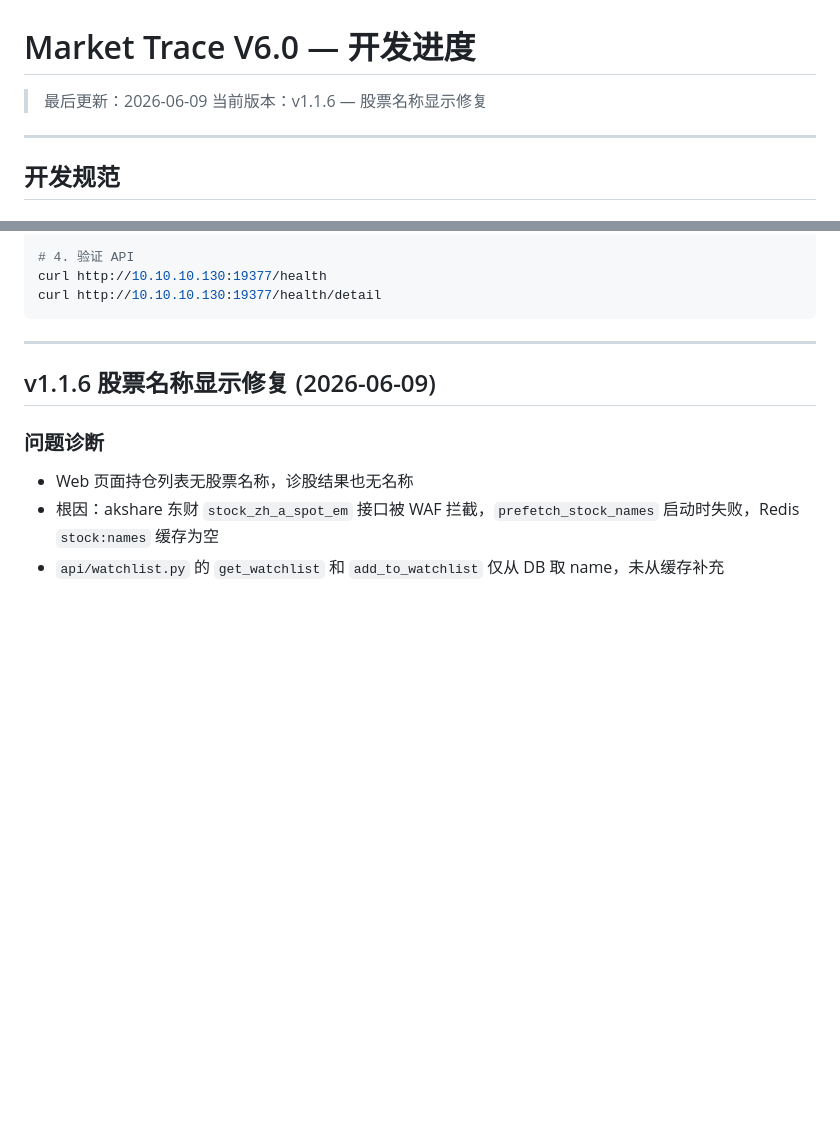
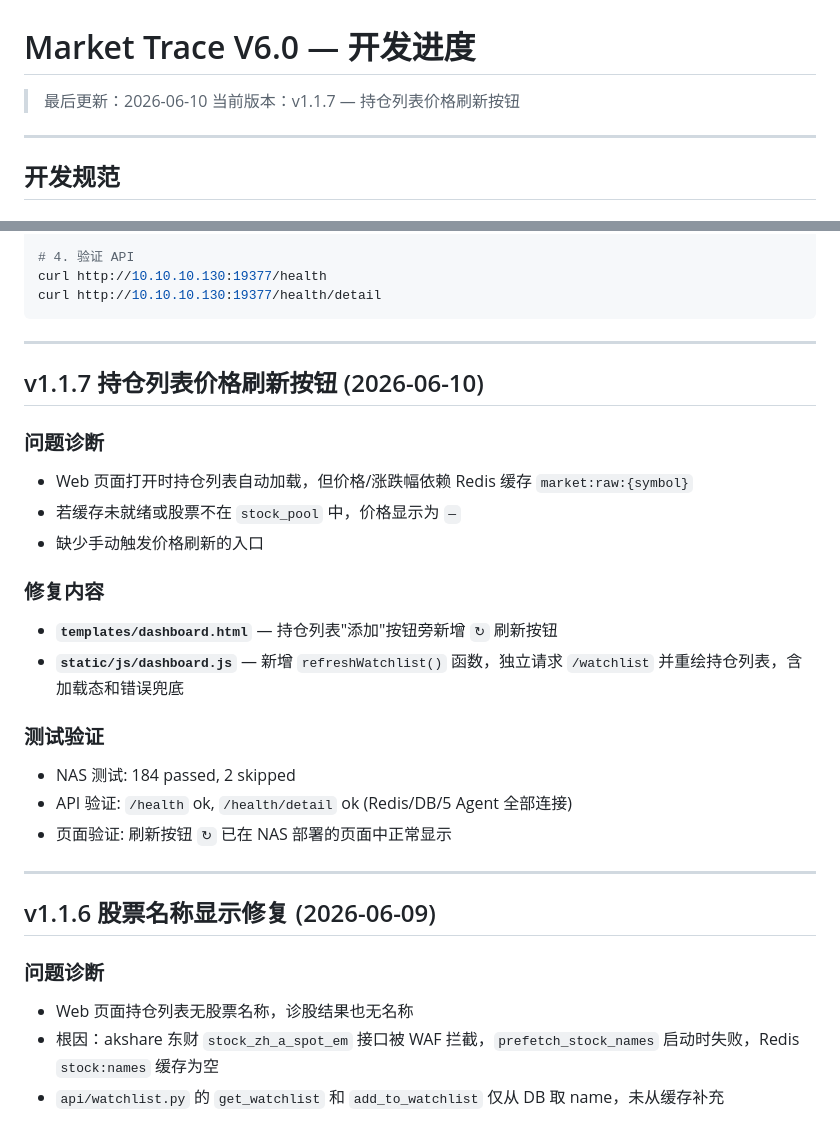
Before and after one commit to mygaga2024/market-trace-v6, a Markdown page: PROGRESS.md, 2 parts joined by grey strips. Rendered like a GitHub page; blank space fills up the shorter version.

Commit message:
docs: 更新 PROGRESS.md v1.1.7

````diff
--- a/PROGRESS.md
+++ b/PROGRESS.md
@@ -1,7 +1,7 @@
 # Market Trace V6.0 — 开发进度
 
-> 最后更新：2026-06-09
-> 当前版本：v1.1.6 — 股票名称显示修复
+> 最后更新：2026-06-10
+> 当前版本：v1.1.7 — 持仓列表价格刷新按钮
 
 ---
 
@@ -29,6 +29,24 @@ ssh nas "docker exec mt6-app python -m pytest tests/ -q"
 curl http://10.10.10.130:19377/health
 curl http://10.10.10.130:19377/health/detail
 ```
+
+---
+
+## v1.1.7 持仓列表价格刷新按钮 (2026-06-10)
+
+### 问题诊断
+- Web 页面打开时持仓列表自动加载，但价格/涨跌幅依赖 Redis 缓存 `market:raw:{symbol}`
+- 若缓存未就绪或股票不在 `stock_pool` 中，价格显示为 `—`
+- 缺少手动触发价格刷新的入口
+
+### 修复内容
+- **`templates/dashboard.html`** — 持仓列表"添加"按钮旁新增 `↻` 刷新按钮
+- **`static/js/dashboard.js`** — 新增 `refreshWatchlist()` 函数，独立请求 `/watchlist` 并重绘持仓列表，含加载态和错误兜底
+
+### 测试验证
+- NAS 测试: 184 passed, 2 skipped
+- API 验证: `/health` ok, `/health/detail` ok (Redis/DB/5 Agent 全部连接)
+- 页面验证: 刷新按钮 `↻` 已在 NAS 部署的页面中正常显示
 
 ---
 
````
